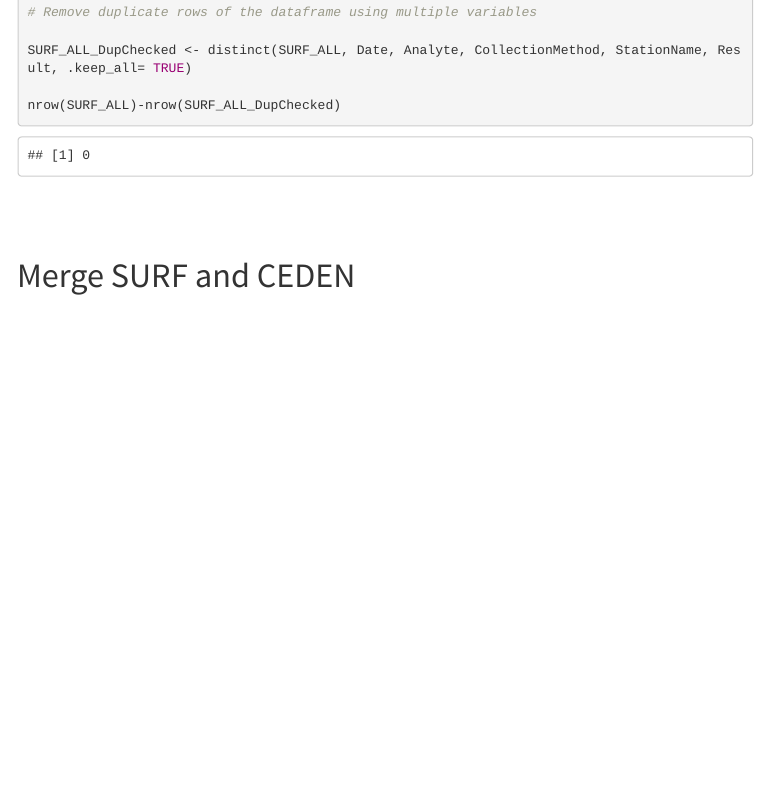
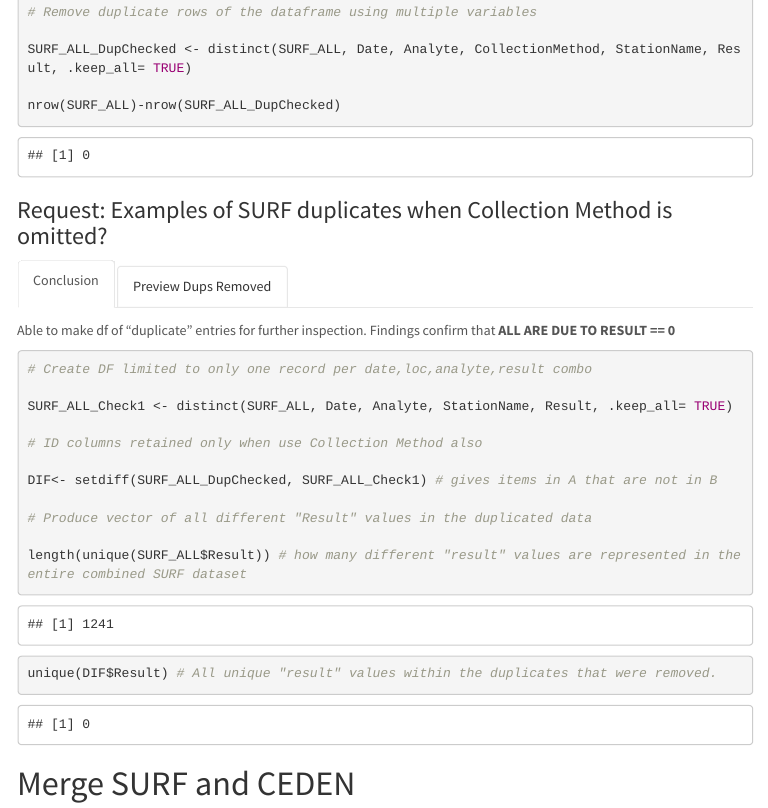
Before and after one commit to WWU-IETC-R-Collab/CEDENSURF-Mod, an R Markdown document (CEDENSURF_Merge.Rmd): the page in a window 1100 px wide, from 8150 px down before the commit and from 7090 px down after it, so that both start at the same text. The pictures show the output file CEDENSURF_Merge.html that the author committed with the source, opened offline; menus at the side of the page are left out.

Commit message:
Check - Duplication between Water and Sediment?
Confirmed that the only SURF data that appeared to be duplicate results between Water and Sediment samples (identical results) were due to the result == 0.

Inclusion of "collection method" in duplication detection prevents unnecessary removal of these 0-result records.

````diff
--- a/CEDENSURF_Merge.Rmd
+++ b/CEDENSURF_Merge.Rmd
@@ -390,6 +390,37 @@ SURF_ALL <- rbind(NoDupWQ,NoDupSED)
 SURF_ALL_DupChecked <- distinct(SURF_ALL, Date, Analyte, CollectionMethod, StationName, Result, .keep_all= TRUE)
 
 nrow(SURF_ALL)-nrow(SURF_ALL_DupChecked)
+```
+
+
+### Request: Examples of SURF duplicates when Collection Method is omitted? {.tabset}
+
+#### Conclusion
+
+Able to make df of "duplicate" entries for further inspection. Findings confirm that
+**ALL ARE DUE TO RESULT == 0**
+
+```{r}
+# Create DF limited to only one record per date,loc,analyte,result combo
+
+SURF_ALL_Check1 <- distinct(SURF_ALL, Date, Analyte, StationName, Result, .keep_all= TRUE)
+
+# ID columns retained only when use Collection Method also
+
+DIF<- setdiff(SURF_ALL_DupChecked, SURF_ALL_Check1) # gives items in A that are not in B
+
+# Produce vector of all different "Result" values in the duplicated data
+
+length(unique(SURF_ALL$Result)) # how many different "result" values are represented in the entire combined SURF dataset
+
+unique(DIF$Result) # All unique "result" values within the duplicates that were removed.
+```
+
+#### Preview Dups Removed
+
+```{r}
+# Example data that were removed? Omits first matching record.
+head(DIF)
 ```
 
 <br>
````
Also changed, not shown: CEDENSURF_Merge.html, CEDENSURF_Merge.md, CEDENSURF_Merge.Rmd (2 more changed lines).
